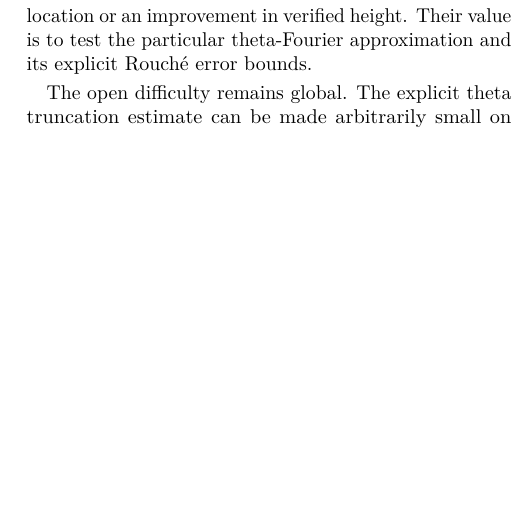
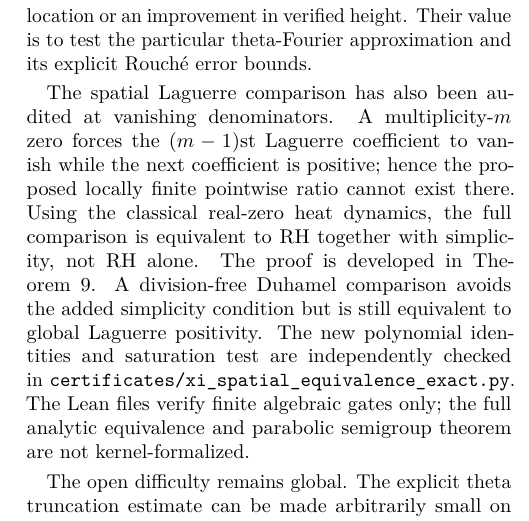
Before and after one commit to tonynewton79-web/RiemannHypothesis, a LaTeX paper (paper/main.tex, which reads paper/release_verification.tex): part of one column of page 24 of 24, cut so that both start at the same text, the shorter picture padded with empty space. Compiled offline with pdfLaTeX.

Commit message:
Record sharp RH+simplicity equivalence, exact multiplicity test and Duhamel zero-compatibility in paper audit

```diff
--- a/paper/release_verification.tex
+++ b/paper/release_verification.tex
@@ -102,6 +102,34 @@ to test the particular theta-Fourier
 approximation and its explicit
 Rouch\'e error bounds.
 
+The spatial Laguerre comparison has also been
+audited at vanishing denominators.
+A multiplicity-$m$ zero forces the
+$(m-1)$st Laguerre coefficient to
+vanish while the next coefficient
+is positive; hence the proposed
+locally finite pointwise ratio
+cannot exist there.
+Using the classical real-zero
+heat dynamics, the full comparison
+is equivalent to RH together
+with simplicity, not RH alone.
+The proof is developed in
+Theorem~\ref{thm:spatialequivalence}.
+A division-free Duhamel
+comparison avoids the added
+simplicity condition but is still
+equivalent to global Laguerre
+positivity. The new polynomial
+identities and saturation test
+are independently checked in
+\path{certificates/xi_spatial_equivalence_exact.py}.
+The Lean files verify finite
+algebraic gates only; the full
+analytic equivalence and
+parabolic semigroup theorem
+are not kernel-formalized.
+
 The open difficulty remains global.
 The explicit theta truncation estimate
 can be made arbitrarily small on the
```
